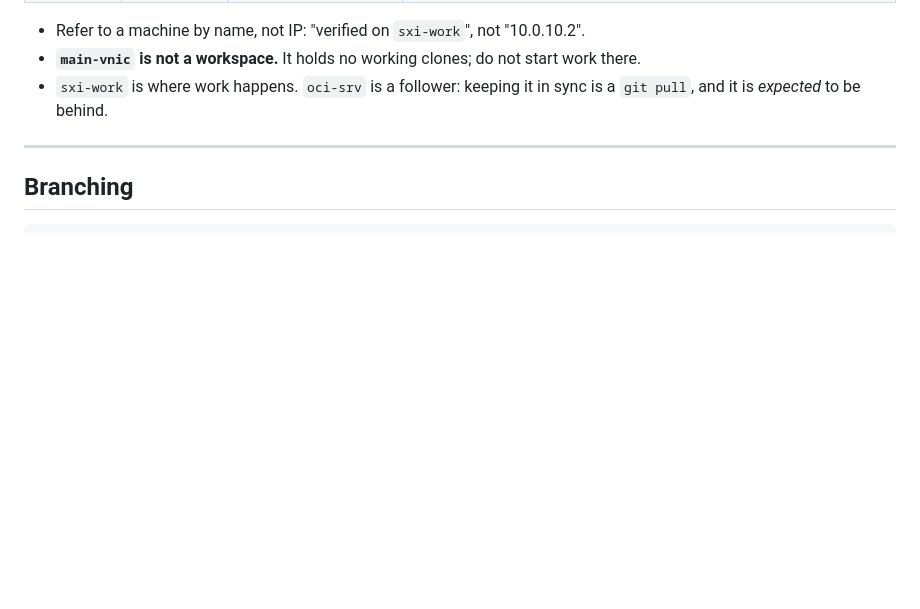
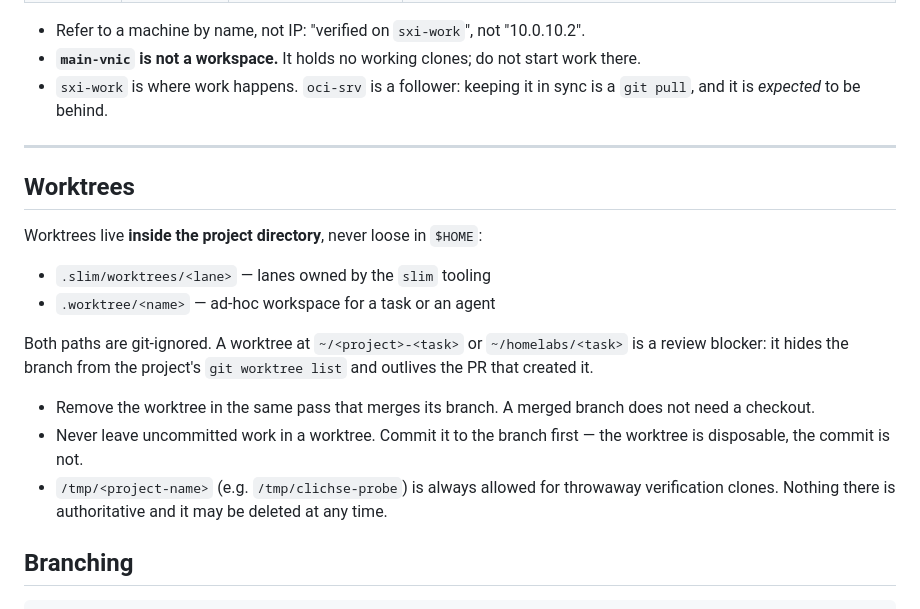
Before and after one commit to aprksy/knitknot, a Markdown page: GOVERNANCE.md, the part around the change. Rendered like a GitHub page; blank space fills up the shorter version.

Commit message:
docs(governance): restrict worktrees to .slim/ and .worktree/

```diff
--- a/GOVERNANCE.md
+++ b/GOVERNANCE.md
@@ -24,6 +24,22 @@ the name is the one to use in commits, notes, issue comments and this file.
   is a `git pull`, and it is *expected* to be behind.
 
 ---
+
+## Worktrees
+
+Worktrees live **inside the project directory**, never loose in `$HOME`:
+
+- `.slim/worktrees/<lane>` — lanes owned by the `slim` tooling
+- `.worktree/<name>` — ad-hoc workspace for a task or an agent
+
+Both paths are git-ignored. A worktree at `~/<project>-<task>` or `~/homelabs/<task>` is a review
+blocker: it hides the branch from the project's `git worktree list` and outlives the PR that created it.
+
+- Remove the worktree in the same pass that merges its branch. A merged branch does not need a checkout.
+- Never leave uncommitted work in a worktree. Commit it to the branch first — the worktree is
+  disposable, the commit is not.
+- `/tmp/<project-name>` (e.g. `/tmp/clichse-probe`) is always allowed for throwaway verification
+  clones. Nothing there is authoritative and it may be deleted at any time.
 
 ## Branching
 
```
